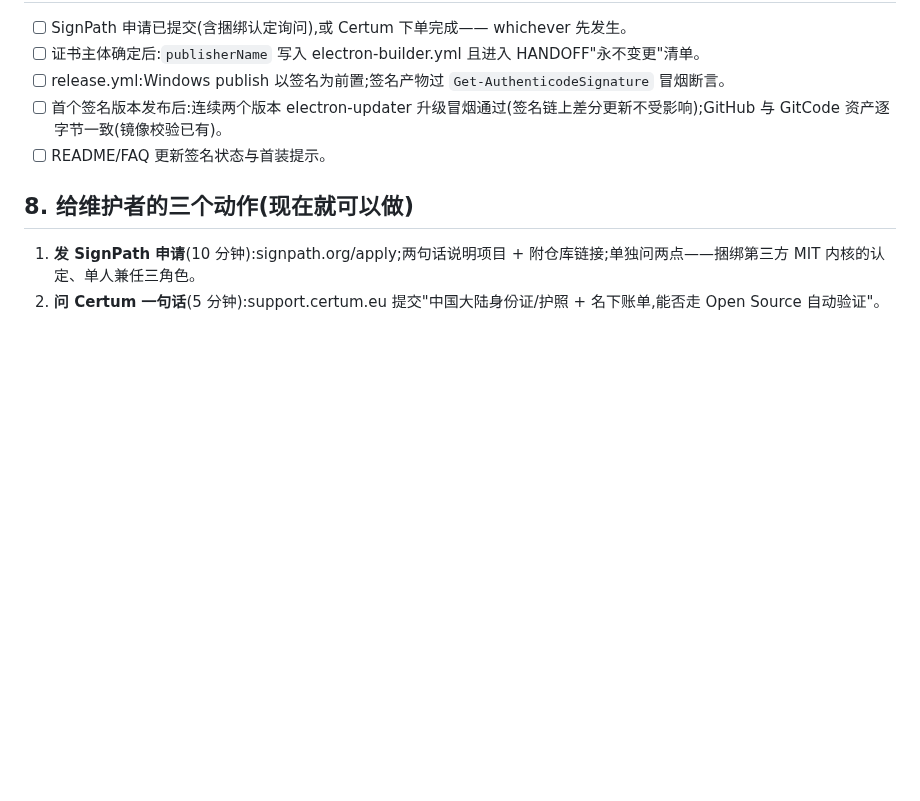
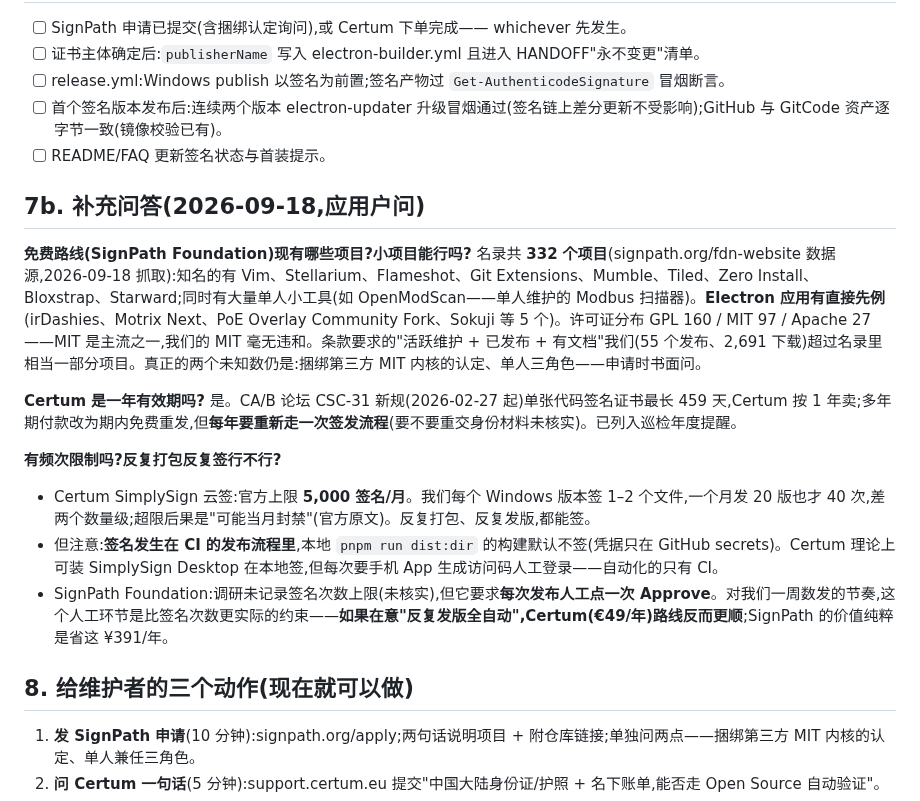
Before and after one commit to citrusli2026/dsh-desktop, a Markdown page: docs/windows-signing-plan.md, the part around the change. GitHub-like rendering; blank space fills up the shorter version.

Commit message:
docs: signing plan addendum — SignPath roster analysis, Certum validity and quota answers

```diff
--- a/docs/windows-signing-plan.md
+++ b/docs/windows-signing-plan.md
@@ -95,6 +95,19 @@ ADR 0030 把签名押后到"使用量足以覆盖成本"。三个触发条件现
 - [ ] 首个签名版本发布后:连续两个版本 electron-updater 升级冒烟通过(签名链上差分更新不受影响);GitHub 与 GitCode 资产逐字节一致(镜像校验已有)。
 - [ ] README/FAQ 更新签名状态与首装提示。
 
+## 7b. 补充问答(2026-09-18,应用户问)
+
+**免费路线(SignPath Foundation)现有哪些项目?小项目能行吗?**
+名录共 **332 个项目**(signpath.org/fdn-website 数据源,2026-09-18 抓取):知名的有 Vim、Stellarium、Flameshot、Git Extensions、Mumble、Tiled、Zero Install、Bloxstrap、Starward;同时有大量单人小工具(如 OpenModScan——单人维护的 Modbus 扫描器)。**Electron 应用有直接先例**(irDashies、Motrix Next、PoE Overlay Community Fork、Sokuji 等 5 个)。许可证分布 GPL 160 / MIT 97 / Apache 27——MIT 是主流之一,我们的 MIT 毫无违和。条款要求的"活跃维护 + 已发布 + 有文档"我们(55 个发布、2,691 下载)超过名录里相当一部分项目。真正的两个未知数仍是:捆绑第三方 MIT 内核的认定、单人三角色——申请时书面问。
+
+**Certum 是一年有效期吗?**
+是。CA/B 论坛 CSC-31 新规(2026-02-27 起)单张代码签名证书最长 459 天,Certum 按 1 年卖;多年期付款改为期内免费重发,但**每年要重新走一次签发流程**(要不要重交身份材料未核实)。已列入巡检年度提醒。
+
+**有频次限制吗?反复打包反复签行不行?**
+- Certum SimplySign 云签:官方上限 **5,000 签名/月**。我们每个 Windows 版本签 1–2 个文件,一个月发 20 版也才 40 次,差两个数量级;超限后果是"可能当月封禁"(官方原文)。反复打包、反复发版,都能签。
+- 但注意:**签名发生在 CI 的发布流程里**,本地 `pnpm run dist:dir` 的构建默认不签(凭据只在 GitHub secrets)。Certum 理论上可装 SimplySign Desktop 在本地签,但每次要手机 App 生成访问码人工登录——自动化的只有 CI。
+- SignPath Foundation:调研未记录签名次数上限(未核实),但它要求**每次发布人工点一次 Approve**。对我们一周数发的节奏,这个人工环节是比签名次数更实际的约束——**如果在意"反复发版全自动",Certum(€49/年)路线反而更顺**;SignPath 的价值纯粹是省这 ¥391/年。
+
 ## 8. 给维护者的三个动作(现在就可以做)
 
 1. **发 SignPath 申请**(10 分钟):signpath.org/apply;两句话说明项目 + 附仓库链接;单独问两点——捆绑第三方 MIT 内核的认定、单人兼任三角色。
```
